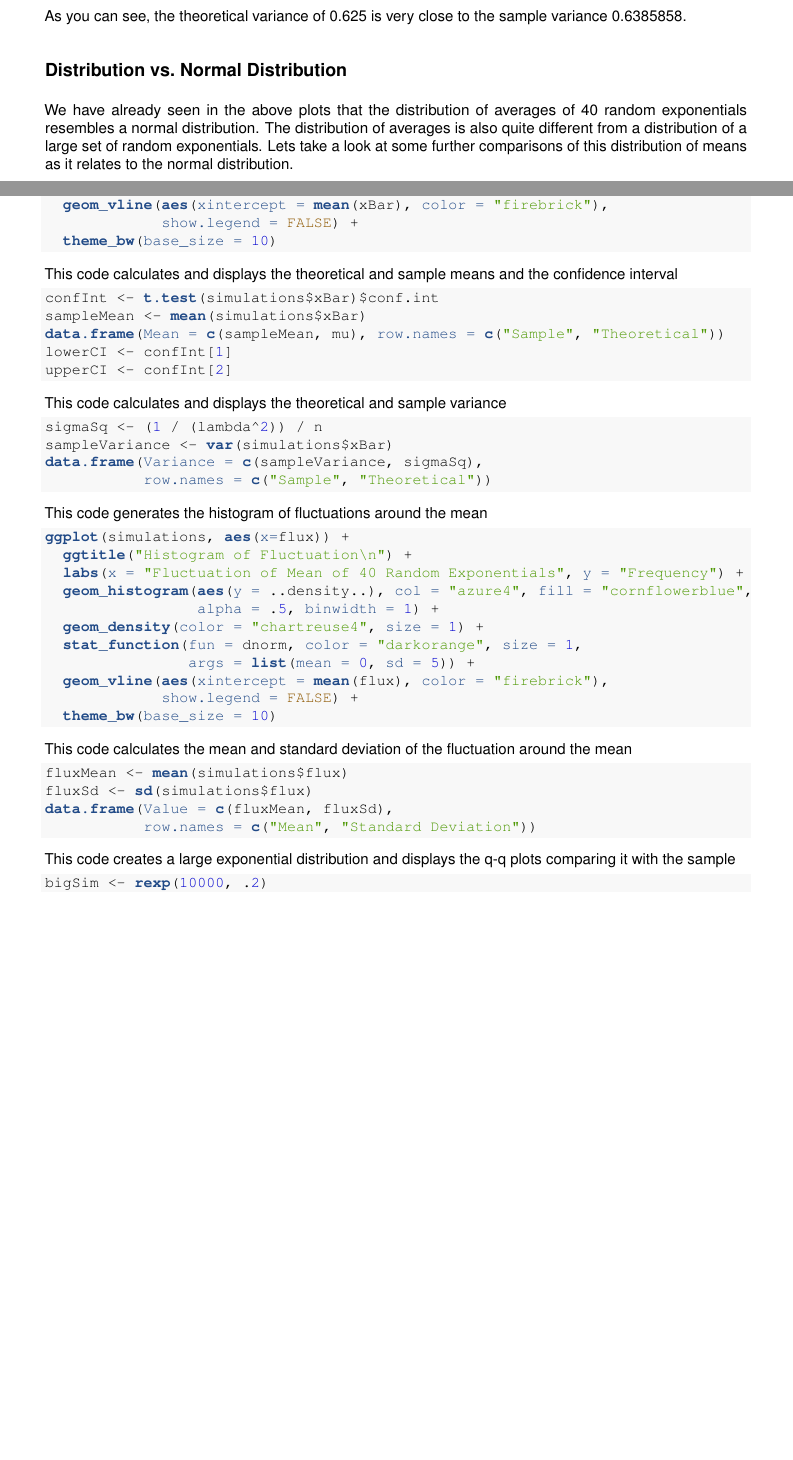
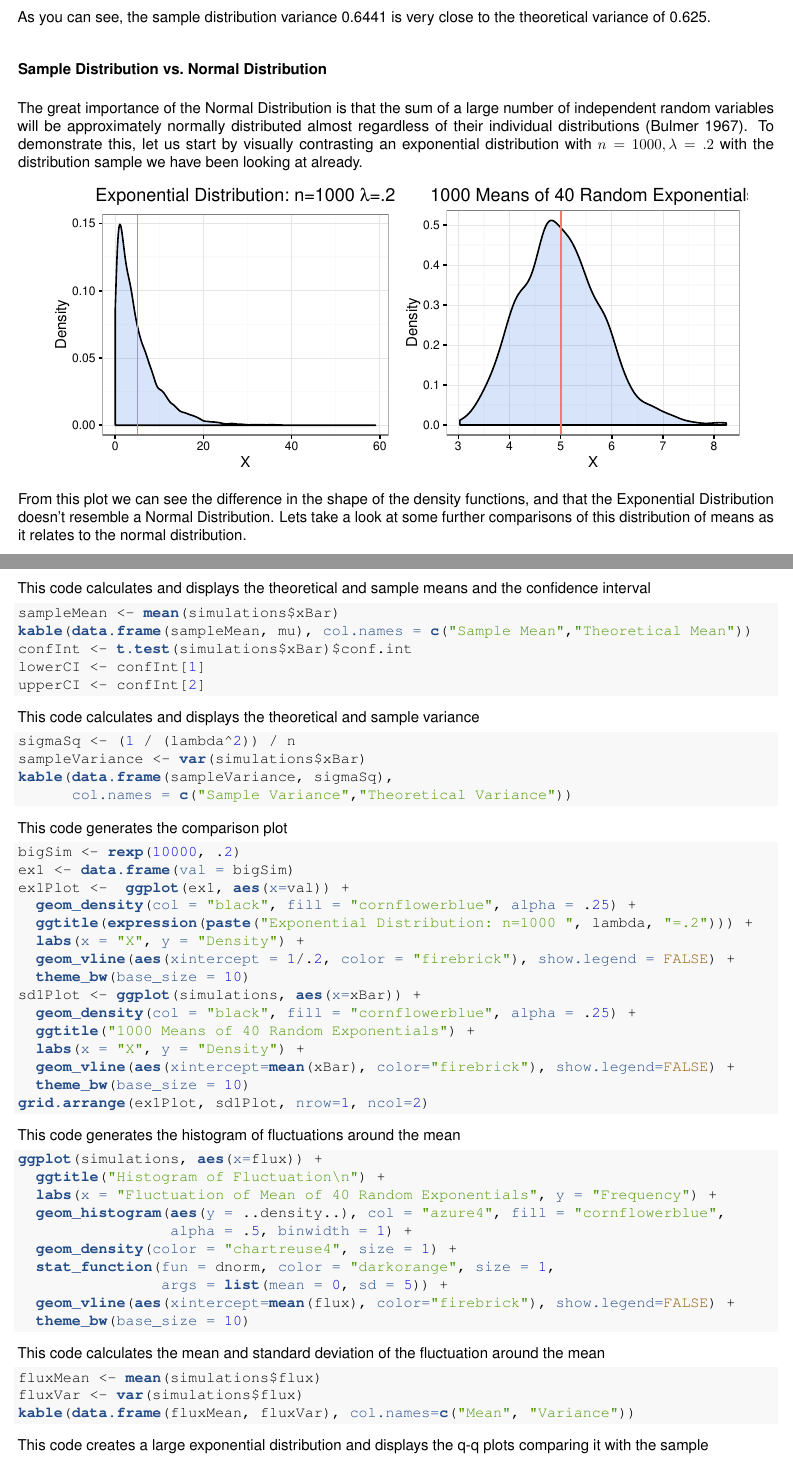
Before and after one commit to jrfoster/StatInference, an R Markdown document (PartOne.rmd): two parts of pages 2 and 5 of 6, joined at a grey line, cut so that both start at the same text, the shorter picture padded with empty space. The pictures show the output file PartOne.pdf that the author committed with the source.

Commit message:
Final edits

````diff
--- a/PartOne.rmd
+++ b/PartOne.rmd
@@ -74,10 +73,30 @@ data.frame(Variance = c(sampleVariance, sigmaSq), row.names = c("Sample", "Theor
 ```
 
-As you can see, the theoretical variance of `r sigmaSq` is very close to the sample variance `r sampleVariance `.
+As you can see, the sample distribution variance `r round(sampleVariance,4)` is very close to the theoretical variance of `r sigmaSq`.
 
-##Distribution vs. Normal Distribution
+###Sample Distribution vs. Normal Distribution
 
-We have already seen in the above plots that the distribution of averages of 40 random exponentials resembles a normal distribution.  The distribution of averages is also quite different from a distribution of a large set of random exponentials.  Lets take a look at some further comparisons of this distribution of means as it relates to the normal distribution.
+The great importance of the Normal Distribution is that the sum of a large number of independent random variables will be approximately normally distributed almost regardless of their individual distributions [@Bulmer1].  To demonstrate this, let us start by visually contrasting an exponential distribution with $n=1000, \lambda=.2$ with the distribution sample we have been looking at already.
+
+```{r comparison, echo=FALSE, fig.align='center', fig.height=2.75}
+bigSim <- rexp(10000, .2)
+ex1 <- data.frame(val = bigSim)
+ex1Plot <-  ggplot(ex1, aes(x=val)) +
+  geom_density(col = "black", fill = "cornflowerblue", alpha = .25) +
+  ggtitle(expression(paste("Exponential Distribution: n=1000 ", lambda, "=.2"))) +
+  labs(x = "X", y = "Density") +
+  geom_vline(aes(xintercept = 1/.2, color = "firebrick"), show.legend = FALSE) +
+  theme_bw(base_size = 10)
+sd1Plot <- ggplot(simulations, aes(x=xBar)) +
+  geom_density(col = "black", fill = "cornflowerblue", alpha = .25) +
+  ggtitle("1000 Means of 40 Random Exponentials") +
+  labs(x = "X", y = "Density") +
+  geom_vline(aes(xintercept = mean(xBar), color = "firebrick"), show.legend = FALSE) +
+  theme_bw(base_size = 10)
+grid.arrange(ex1Plot, sd1Plot, nrow=1, ncol=2)
+```
+
+From this plot we can see the difference in the shape of the density functions, and that the Exponential Distribution doesn't resemble a Normal Distribution.  Lets take a look at some further comparisons of this distribution of means as it relates to the normal distribution.
 
 According to [@Wiki1], Classical CLT states that as n gets larger, the distribution of the difference between the sample average $S_n$ and its limit $\mu$, when multiplied by the factor $\sqrt{n}$ approximates the normal distribution with mean $0$ and variance $\sigma^2$.
 
@@ -185,9 +201,9 @@ ggplot(simulations, aes(x=xBar)) +
 
 This code calculates and displays the theoretical and sample means and the confidence interval
 ```{r eval=FALSE}
+sampleMean <- mean(simulations$xBar)
+kable(data.frame(sampleMean, mu), col.names = c("Sample Mean","Theoretical Mean"))
 confInt <- t.test(simulations$xBar)$conf.int
-sampleMean <- mean(simulations$xBar)
-data.frame(Mean = c(sampleMean, mu), row.names = c("Sample", "Theoretical"))
 lowerCI <- confInt[1]
 upperCI <- confInt[2]
 ```
@@ -196,8 +212,27 @@ This code calculates and displays the theoretical and sample variance
 ```{r eval=FALSE}
 sigmaSq <- (1 / (lambda^2)) / n
 sampleVariance <- var(simulations$xBar)
-data.frame(Variance = c(sampleVariance, sigmaSq),
-           row.names = c("Sample", "Theoretical"))
+kable(data.frame(sampleVariance, sigmaSq),
+      col.names = c("Sample Variance","Theoretical Variance"))
+```
+
+This code generates the comparison plot
+```{r eval=FALSE}
+bigSim <- rexp(10000, .2)
+ex1 <- data.frame(val = bigSim)
+ex1Plot <-  ggplot(ex1, aes(x=val)) +
+  geom_density(col = "black", fill = "cornflowerblue", alpha = .25) +
+  ggtitle(expression(paste("Exponential Distribution: n=1000 ", lambda, "=.2"))) +
+  labs(x = "X", y = "Density") +
+  geom_vline(aes(xintercept = 1/.2, color = "firebrick"), show.legend = FALSE) +
+  theme_bw(base_size = 10)
+sd1Plot <- ggplot(simulations, aes(x=xBar)) +
+  geom_density(col = "black", fill = "cornflowerblue", alpha = .25) +
+  ggtitle("1000 Means of 40 Random Exponentials") +
+  labs(x = "X", y = "Density") +
+  geom_vline(aes(xintercept=mean(xBar), color="firebrick"), show.legend=FALSE) +
+  theme_bw(base_size = 10)
+grid.arrange(ex1Plot, sd1Plot, nrow=1, ncol=2)
 ```
 
 This code generates the histogram of fluctuations around the mean
@@ -210,28 +245,23 @@ ggplot(simulations, aes(x=flux)) +
   geom_density(color = "chartreuse4", size = 1) +
   stat_function(fun = dnorm, color = "darkorange", size = 1,
                 args = list(mean = 0, sd = 5)) +
-  geom_vline(aes(xintercept = mean(flux), color = "firebrick"),
-             show.legend = FALSE) +
+  geom_vline(aes(xintercept=mean(flux), color="firebrick"), show.legend=FALSE) +
   theme_bw(base_size = 10)
 ```
 
 This code calculates the mean and standard deviation of the fluctuation around the mean
 ```{r eval=FALSE}
 fluxMean <- mean(simulations$flux)
-fluxSd <- sd(simulations$flux)
-data.frame(Value = c(fluxMean, fluxSd),
-           row.names = c("Mean", "Standard Deviation"))
+fluxVar <- var(simulations$flux)
+kable(data.frame(fluxMean, fluxVar), col.names=c("Mean", "Variance"))
 ```
 
 This code creates a large exponential distribution and displays the q-q plots comparing it with the sample
 ```{r eval=FALSE}
-bigSim <- rexp(10000, .2)
 par(mfrow=c(1,2))
-qqnorm(y = simulations$xBar, col = "darkslateblue",
-       main = "Q-Q Plot of Sample Means")
+qqnorm(y = simulations$xBar, col = "darkslateblue", main="Q-Q Plot of Sample Means")
 qqline(y = simulations$xBar, col = "firebrick1")
-qqnorm(y = bigSim, col = "darkslateblue",
-       main = "Q-Q Plot of Exp. Distribution")
+qqnorm(y = bigSim, col = "darkslateblue", main="Q-Q Plot of Exp. Distribution")
 qqline(y = bigSim, col = "firebrick1")
 ```
 
````
Also changed, not shown: bibliography.bib (+9 -0 lines), PartOne.pdf, PartOne.rmd (58 more changed lines).
